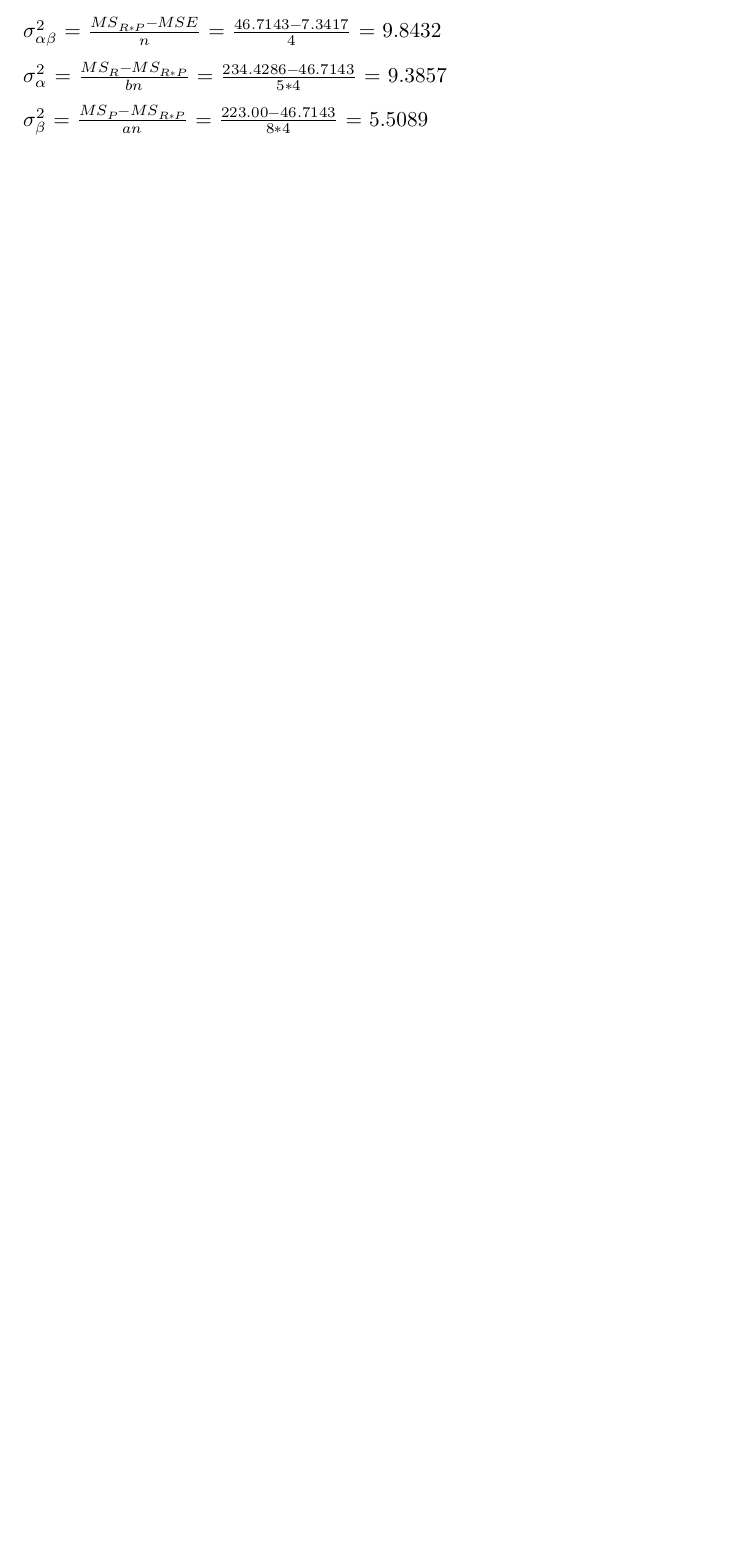
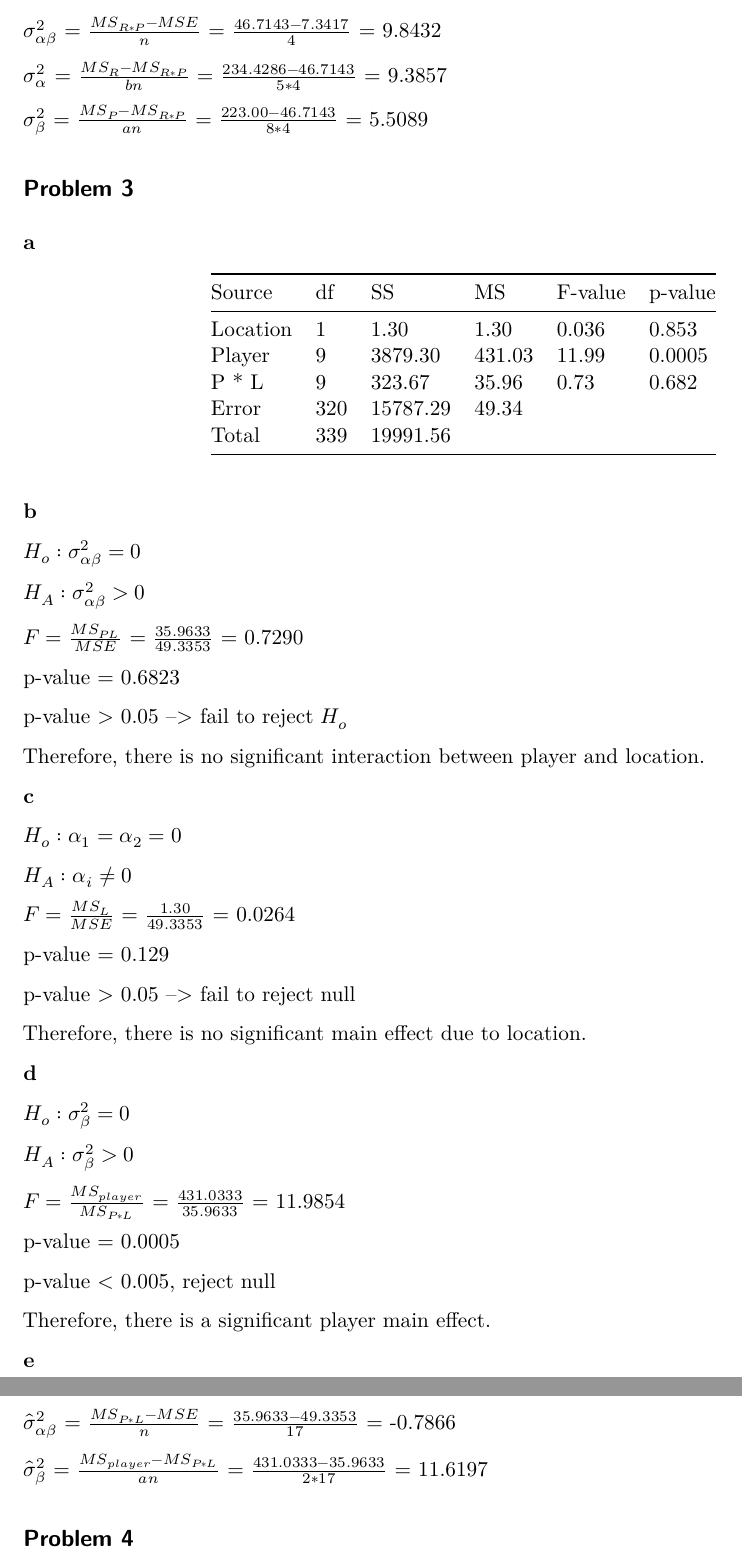
Before and after one commit to jasonmenjivar03/ST512-SP26-Homework-6, a Quarto document (ST512-SP26-Homework-6.qmd): part of page 2 of 2 before the commit and two parts of pages 2 and 3 of 3 after it, the two joined at a grey line, cut so that both start at the same text, the shorter picture padded with empty space. Rendered offline with R 4.5, knitr and Pandoc in place of Quarto, then LaTeX, with nearby package versions.

Commit message:
problem 3 complete.

```diff
--- a/ST512-SP26-Homework-6.qmd
+++ b/ST512-SP26-Homework-6.qmd
@@ -57,3 +57,67 @@
 $\sigma^2_{\alpha}$ = $\frac{MS_{R}-MS_{R*P}}{bn}$ = $\frac{234.4286-46.7143}{5*4}$ = 9.3857
 
 $\sigma^2_{\beta}$ = $\frac{MS_{P}-MS_{R*P}}{an}$ = $\frac{223.00-46.7143}{8*4}$ = 5.5089
+
+## Problem 3
+
+**a**
+
+| Source   | df  | SS       | MS     | F-value | p-value |
+|----------|-----|----------|--------|---------|---------|
+| Location | 1   | 1.30     | 1.30   | 0.036   | 0.853   |
+| Player   | 9   | 3879.30  | 431.03 | 11.99   | 0.0005  |
+| P * L   | 9   | 323.67   | 35.96  | 0.73    | 0.682   |
+| Error    | 320 | 15787.29 | 49.34  |         |         |
+| Total    | 339 | 19991.56 |        |         |         |
+
+**b**
+
+$H_o: \sigma^2_{\alpha \beta} = 0$
+
+$H_A: \sigma^2_{\alpha \beta} > 0$
+
+$F = \frac{MS_{PL}}{MSE}$ = $\frac{35.9633}{49.3353}$ = 0.7290
+
+p-value = 0.6823
+
+p-value > 0.05 --> fail to reject $H_o$
+
+Therefore, there is no significant interaction between player and location.
+
+**c**
+
+$H_o: \alpha_1 = \alpha_2 = 0$
+
+$H_A: \alpha_i \neq  0$
+
+$F = \frac{MS_{L}}{MSE}$ = $\frac{1.30}{49.3353}$ = 0.0264
+
+p-value = 0.129
+
+p-value > 0.05 --> fail to reject null
+
+Therefore, there is no significant main effect due to location.
+
+**d**
+
+$H_o: \sigma^2_{\beta} = 0$
+
+$H_A: \sigma^2_{\beta} > 0$
+
+$F = \frac{MS_{player}}{MS_{P*L}}$ = $\frac{431.0333}{35.9633}$ = 11.9854
+
+p-value = 0.0005
+
+p-value < 0.005, reject null
+
+Therefore, there is a significant player main effect.
+
+**e**
+
+$\sigma^2 = MSE = 49.3353$
+
+$\hat{\sigma}^2_{\alpha \beta}$ = $\frac{MS_{P*L}-MSE}{n}$ = $\frac{35.9633-49.3353}{17}$ = -0.7866
+
+$\hat{\sigma}^2_{\beta}$ = $\frac{MS_{player}-MS_{P*L}}{an}$ = $\frac{431.0333-35.9633}{2*17}$ = 11.6197
+
+## Problem 4
```
Also changed, not shown: ST512-SP26-Homework-6.pdf, ST512-SP26-Homework-6.qmd (12 more changed lines).
